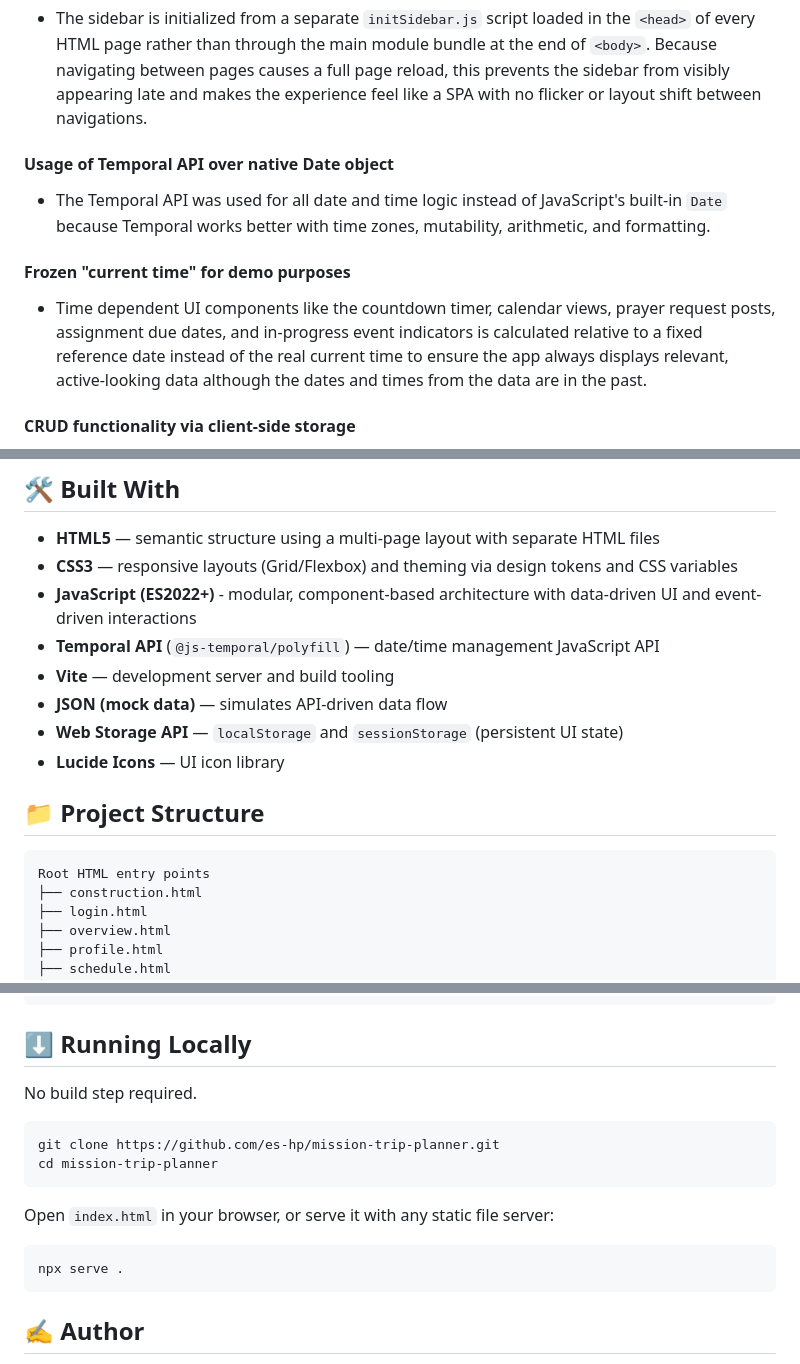
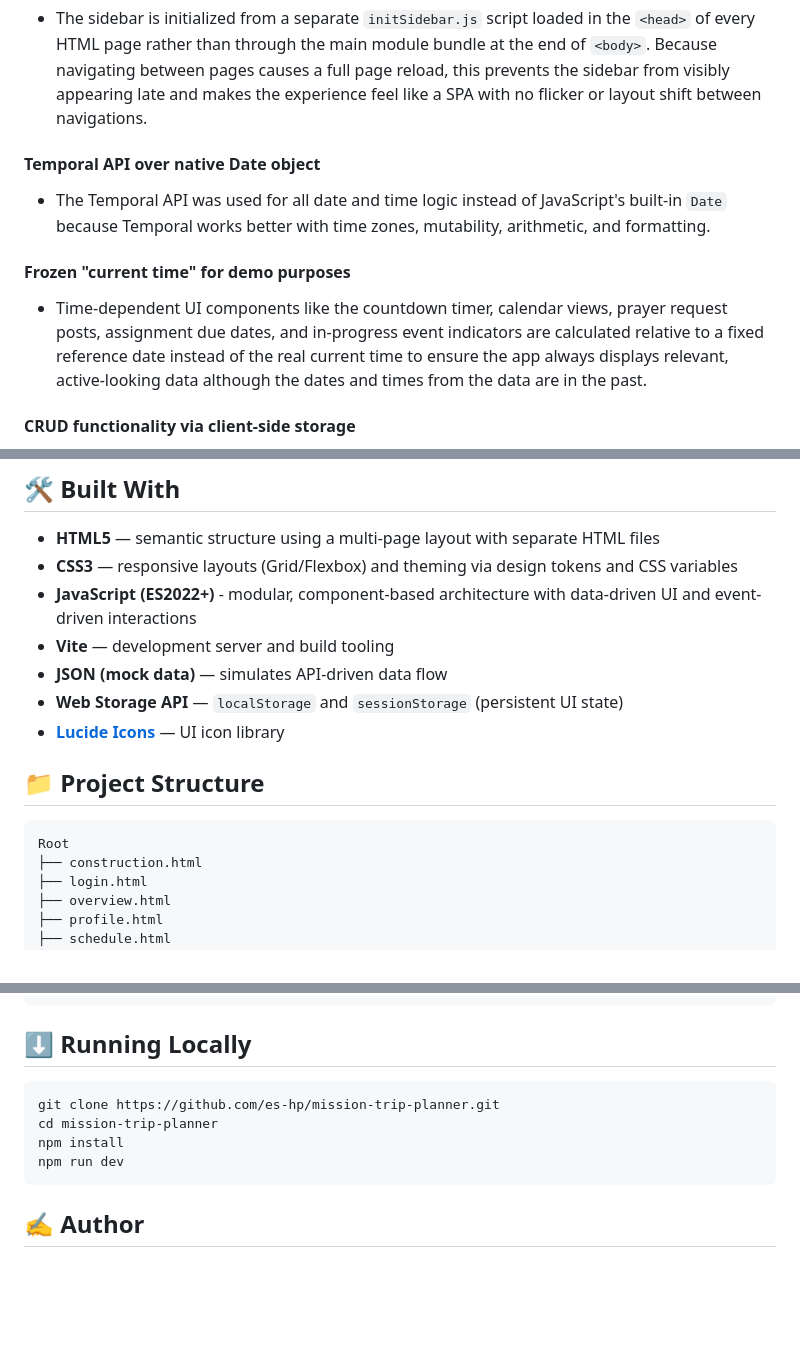
Before and after one commit to es-hp/mission-trip-planner, a Markdown page: README.md, 3 parts joined by grey strips. GitHub-like rendering; blank space fills up the shorter version.

Commit message:
Fix typos and enhance README content
Corrected typos and improved clarity in the README.

````diff
--- a/README.md
+++ b/README.md
@@ -18,13 +18,13 @@ A responsive web application for organizing and managing short-term mission trip
 
 - The sidebar is initialized from a separate `initSidebar.js` script loaded in the `<head>` of every HTML page rather than through the main module bundle at the end of `<body>`. Because navigating between pages causes a full page reload, this prevents the sidebar from visibly appearing late and makes the experience feel like a SPA with no flicker or layout shift between navigations.
 
-#### Usage of Temporal API over native Date object
+#### Temporal API over native Date object
 
 - The Temporal API was used for all date and time logic instead of JavaScript's built-in `Date` because Temporal works better with time zones, mutability, arithmetic, and formatting.
 
 #### Frozen "current time" for demo purposes
 
-- Time dependent UI components like the countdown timer, calendar views, prayer request posts, assignment due dates, and in-progress event indicators is calculated relative to a fixed reference date instead of the real current time to ensure the app always displays relevant, active-looking data although the dates and times from the data are in the past.
+- Time-dependent UI components like the countdown timer, calendar views, prayer request posts, assignment due dates, and in-progress event indicators are calculated relative to a fixed reference date instead of the real current time to ensure the app always displays relevant, active-looking data although the dates and times from the data are in the past.
 
 #### CRUD functionality via client-side storage
 
@@ -56,16 +56,15 @@ A responsive web application for organizing and managing short-term mission trip
 - **HTML5** — semantic structure using a multi-page layout with separate HTML files
 - **CSS3** — responsive layouts (Grid/Flexbox) and theming via design tokens and CSS variables
 - **JavaScript (ES2022+)** - modular, component-based architecture with data-driven UI and event-driven interactions
-- **Temporal API** (`@js-temporal/polyfill`) — date/time management JavaScript API
 - **Vite** — development server and build tooling
 - **JSON (mock data)** — simulates API-driven data flow
 - **Web Storage API** — `localStorage` and `sessionStorage` (persistent UI state)
-- **Lucide Icons** — UI icon library
+- [**Lucide Icons**](https://lucide.dev/icons/) — UI icon library
 
 ## 📁 Project Structure
 
 ```
-Root HTML entry points
+Root
 ├── construction.html
 ├── login.html
 ├── overview.html
@@ -111,17 +110,11 @@ src/
 
 ## ⬇️ Running Locally
 
-No build step required.
-
 ```bash
 git clone https://github.com/es-hp/mission-trip-planner.git
 cd mission-trip-planner
-```
-
-Open `index.html` in your browser, or serve it with any static file server:
-
-```bash
-npx serve .
+npm install
+npm run dev
 ```
 
 ## ✍️ Author
````
Also changed, not shown: other parts of README.md (+4 -4 lines).
